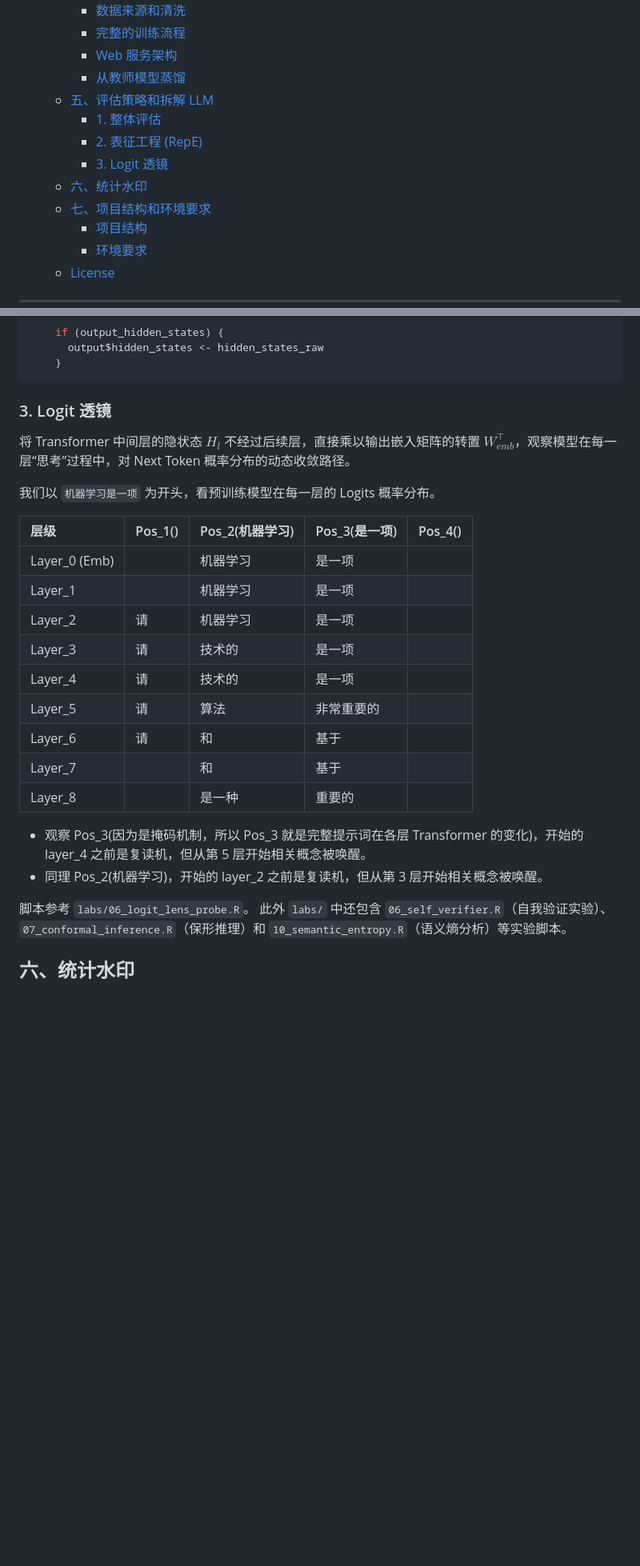
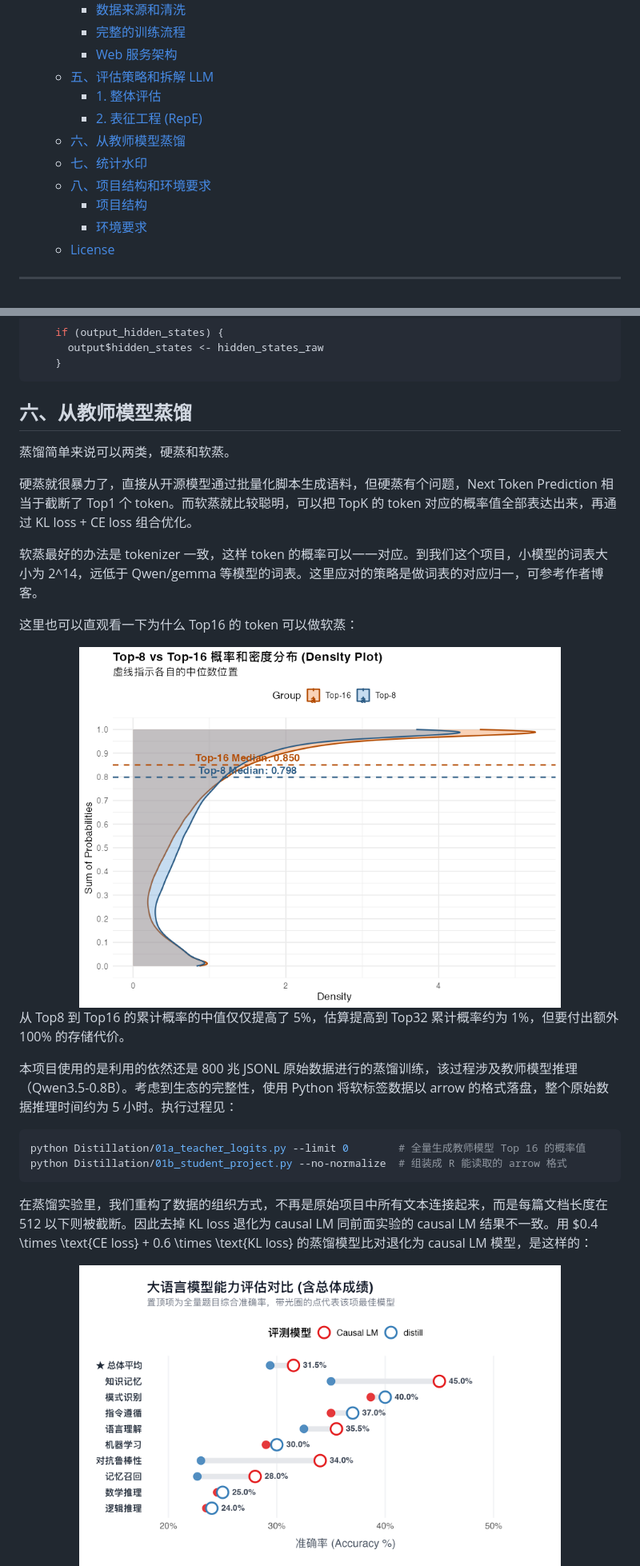
Before and after one commit to sunbjt/stat-llm-lab, a Markdown page: readme.md, 2 parts joined by grey strips. Shown: that part at 80% size. GitHub-like rendering; pictures changed too: img/distill_acc.png (added), img/top8_top16.png (added); blank space fills up the shorter version.

````diff
--- a/readme.md
+++ b/readme.md
@@ -62,13 +62,12 @@
     - [数据来源和清洗](#数据来源和清洗)
     - [完整的训练流程](#完整的训练流程)
     - [Web 服务架构](#web-服务架构)
-    - [从教师模型蒸馏](#从教师模型蒸馏)
   - [五、评估策略和拆解 LLM](#五评估策略和拆解-llm)
     - [1. 整体评估](#1-整体评估)
     - [2. 表征工程 (RepE)](#2-表征工程-repe)
-    - [3. Logit 透镜](#3-logit-透镜)
-  - [六、统计水印](#六统计水印)
-  - [七、项目结构和环境要求](#七项目结构和环境要求)
+  - [六、从教师模型蒸馏](#六从教师模型蒸馏)
+  - [七、统计水印](#七统计水印)
+  - [八、项目结构和环境要求](#八项目结构和环境要求)
     - [项目结构](#项目结构)
     - [环境要求](#环境要求)
   - [License](#license)
@@ -677,28 +649,32 @@ forward = function(input_data, output_hidden_states = FALSE) {
     }
 ```
 
-### 3. Logit 透镜
+## 六、从教师模型蒸馏
 
-将 Transformer 中间层的隐状态 $H_l$ 不经过后续层，直接乘以输出嵌入矩阵的转置 $W_{emb}^\top$，观察模型在每一层“思考”过程中，对 Next Token 概率分布的动态收敛路径。
+蒸馏简单来说可以两类，硬蒸和软蒸。
 
-我们以 `机器学习是一项` 为开头，看预训练模型在每一层的 Logits 概率分布。
+硬蒸就很暴力了，直接从开源模型通过批量化脚本生成语料，但硬蒸有个问题，Next Token Prediction 相当于截断了 Top1 个 token。而软蒸就比较聪明，可以把 TopK 的 token 对应的概率值全部表达出来，再通过 KL loss + CE loss 组合优化。
 
-|层级          |Pos_1(<BOS>) |Pos_2(机器学习) |Pos_3(是一项) |Pos_4(<EOS>) |
-|:-------------|:------------|:---------------|:-------------|:------------|
-|Layer_0 (Emb) |<BOS>        |机器学习        |是一项        |<EOS>        |
-|Layer_1       |<BOS>        |机器学习        |是一项        |<EOS>        |
-|Layer_2       |请           |机器学习        |是一项        |<EOS>        |
-|Layer_3       |请           |技术的          |是一项        |<BOS>        |
-|Layer_4       |请           |技术的          |是一项        |<BOS>        |
-|Layer_5       |请           |算法            |非常重要的    |<BOS>        |
-|Layer_6       |请           |和              |基于          |<EOS>        |
-|Layer_7       |             |和              |基于          |<EOS>        |
-|Layer_8       |             |是一种          |重要的        |<EOS>        |
+软蒸最好的办法是 tokenizer 一致，这样 token 的概率可以一一对应。到我们这个项目，小模型的词表大小为 2^14，远低于 Qwen/gemma 等模型的词表。这里应对的策略是做词表的对应归一，可参考作者博客。
 
-- 观察 Pos_3(因为是掩码机制，所以 Pos_3 就是完整提示词在各层 Transformer 的变化)，开始的 layer_4 之前是复读机，但从第 5 层开始相关概念被唤醒。
-- 同理 Pos_2(机器学习)，开始的 layer_2 之前是复读机，但从第 3 层开始相关概念被唤醒。
+这里也可以直观看一下为什么 Top16 的 token 可以做软蒸：
 
-脚本参考 `labs/06_logit_lens_probe.R`。
-此外 `labs/` 中还包含 `06_self_verifier.R`（自我验证实验）、`07_conformal_inference.R`（保形推理）和 `10_semantic_entropy.R`（语义熵分析）等实验脚本。
+<div align="center">
+<img src="img/top8_top16.png" alt="关于 topK 的选择" width="80%">
+</div>
 
-## 六、统计水印
+从 Top8 到 Top16 的累计概率的中值仅仅提高了 5%，估算提高到 Top32 累计概率约为 1%，但要付出额外 100% 的存储代价。
+
+本项目使用的是利用的依然还是 800 兆 JSONL 原始数据进行的蒸馏训练，该过程涉及教师模型推理（Qwen3.5-0.8B）。考虑到生态的完整性，使用 Python 将软标签数据以 arrow 的格式落盘，整个原始数据推理时间约为 5 小时。执行过程见：
+
+```shell
+python Distillation/01a_teacher_logits.py --limit 0        # 全量生成教师模型 Top 16 的概率值
+python Distillation/01b_student_project.py --no-normalize  # 组装成 R 能读取的 arrow 格式
+```
+
+在蒸馏实验里，我们重构了数据的组织方式，不再是原始项目中所有文本连接起来，而是每篇文档长度在 512 以下则被截断。因此去掉 KL loss 退化为 causal LM 同前面实验的 causal LM 结果不一致。用 $0.4 \times \text{CE loss} + 0.6 \times \text{KL loss} 的蒸馏模型比对退化为 causal LM 模型，是这样的：
+
+<div align="center">
+<img src="img/distill_acc.png" alt="消融实验" width="80%">
+</div>
+
````
Also changed, not shown: other parts of readme.md (+13 -28 lines), 5 other files.
